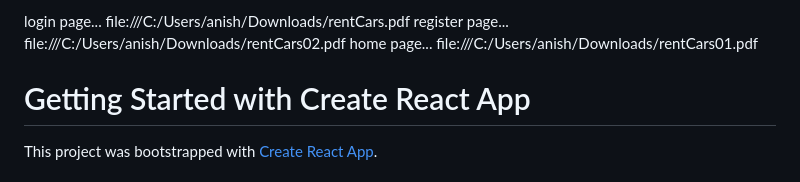
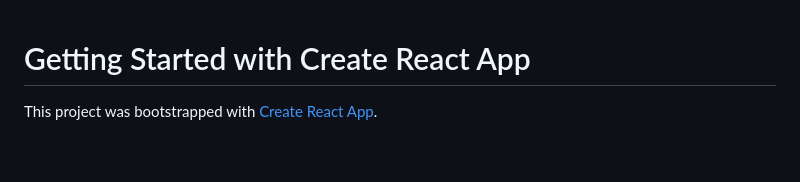
Before and after one commit to Anisharr/rentCars, a Markdown page: README.md, the part around the change. GitHub-like rendering; blank space fills up the shorter version.

```diff
--- a/README.md
+++ b/README.md
@@ -1,11 +1,3 @@
- login page...
- file:///C:/Users/anish/Downloads/rentCars.pdf
- register page...
- file:///C:/Users/anish/Downloads/rentCars02.pdf
- home page...
- file:///C:/Users/anish/Downloads/rentCars01.pdf
-
-
 
  # Getting Started with Create React App
 
```
